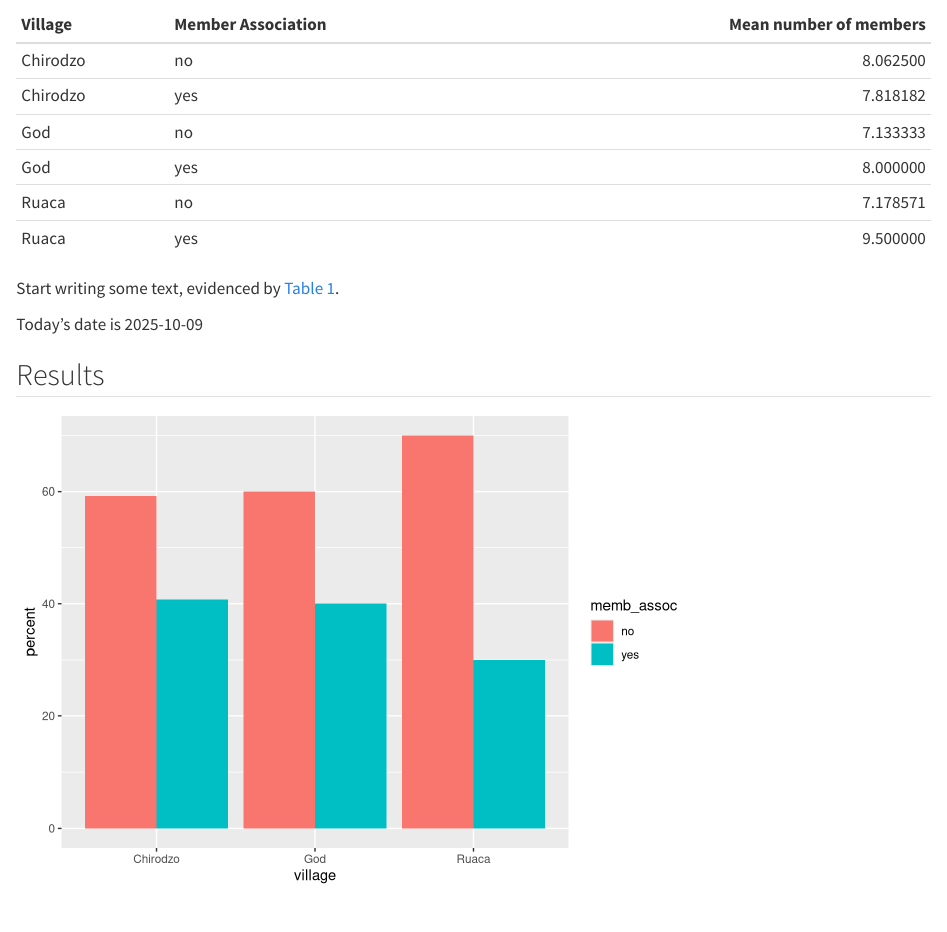
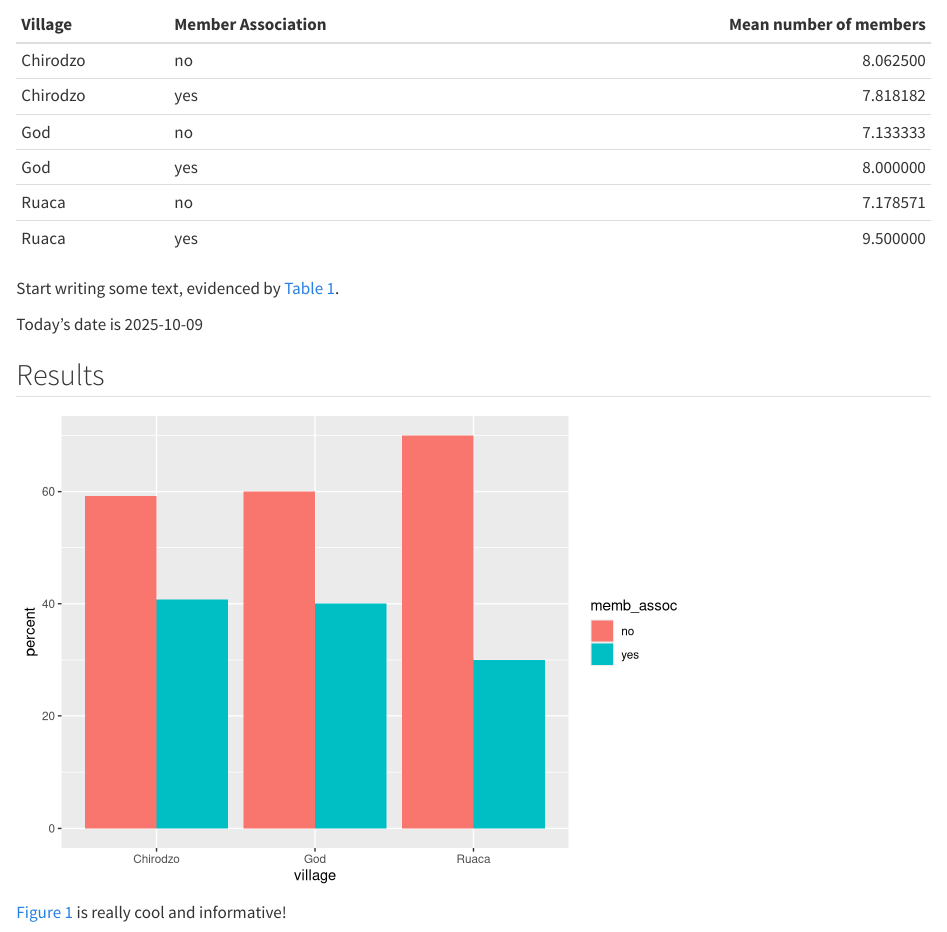
Before and after one commit to 4TUResearchData-Carpentries/data_carpentry_learners, a Quarto document (data-carpentry/report.qmd): the page in a window 1100 px wide, from 1070 px down. Rendered offline with R 4.5, knitr and Pandoc in place of Quarto, with nearby package versions.

Commit message:
gitautosync update 45

````diff
--- a/data-carpentry/report.qmd
+++ b/data-carpentry/report.qmd
@@ -72,6 +72,7 @@ Today's date is `r Sys.Date()`
 ## Results
 
 ```{r}
+#| label: fig-my-first-plot
 #| echo: false
 interviews_plotting %>%
   filter(!is.na(memb_assoc)) %>%
@@ -82,3 +83,5 @@ interviews_plotting %>%
   ggplot(aes(x = village, y = percent, fill = memb_assoc)) +
     geom_col(position = "dodge")
 ```
+
+@fig-my-first-plot is really cool and informative!
````
